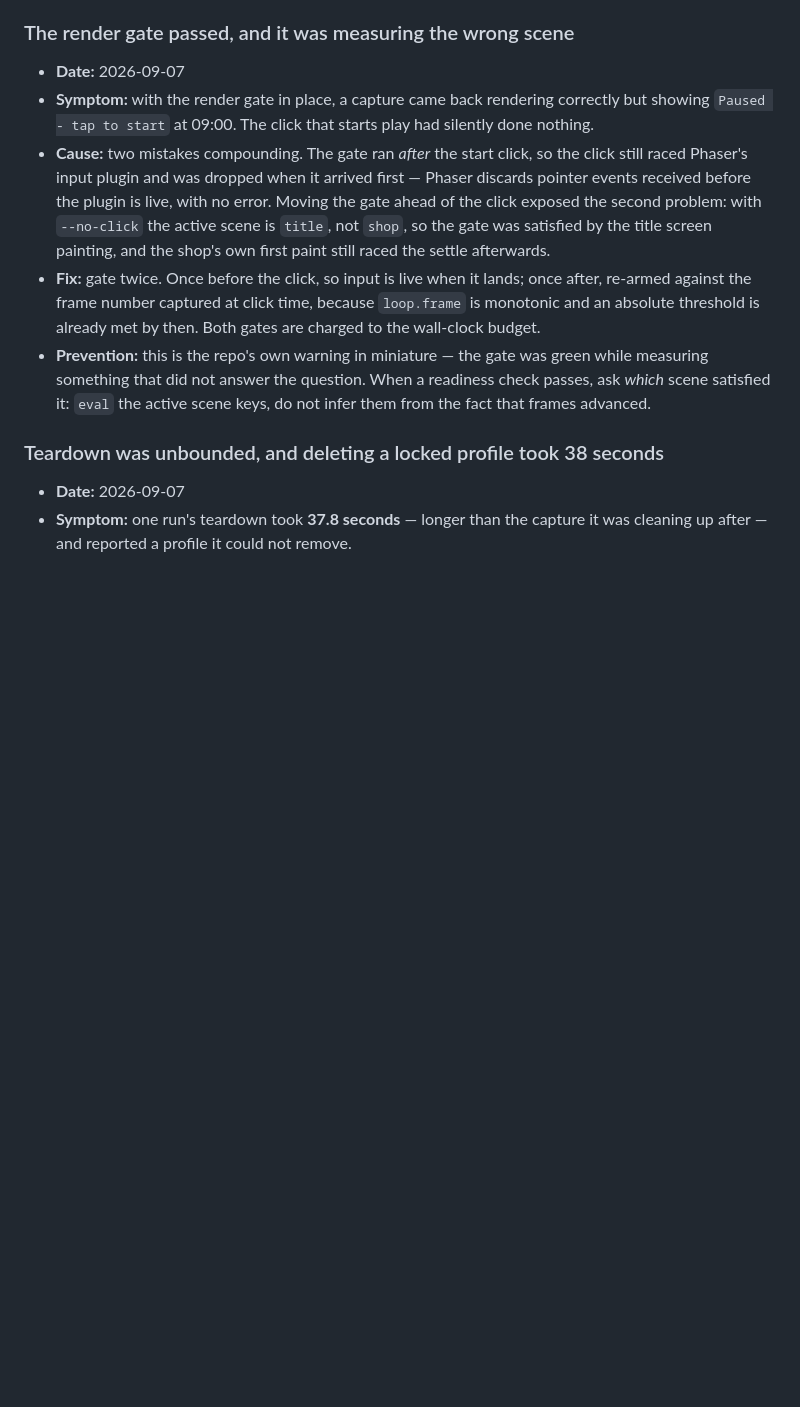
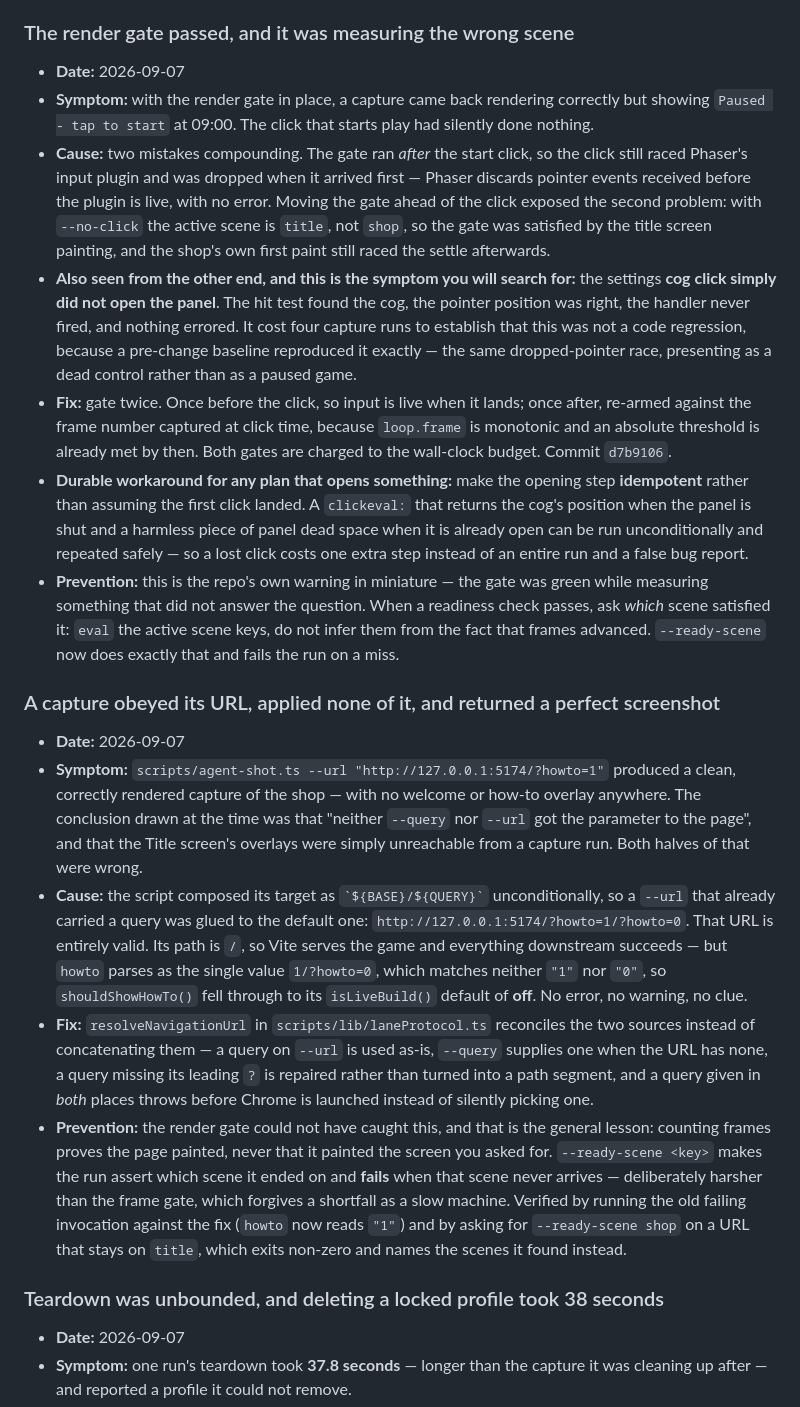
Before and after one commit to XylarDark/KindlingGame, a Markdown page: docs/KNOWN_ERRORS.md, the part around one of its changes. Drawn GitHub-style; blank space fills up the shorter version.

```diff
--- a/docs/KNOWN_ERRORS.md
+++ b/docs/KNOWN_ERRORS.md
@@ -91,8 +109,18 @@
 - **Date:** 2026-09-07
 - **Symptom:** with the render gate in place, a capture came back rendering correctly but showing `Paused - tap to start` at 09:00. The click that starts play had silently done nothing.
 - **Cause:** two mistakes compounding. The gate ran *after* the start click, so the click still raced Phaser's input plugin and was dropped when it arrived first — Phaser discards pointer events received before the plugin is live, with no error. Moving the gate ahead of the click exposed the second problem: with `--no-click` the active scene is `title`, not `shop`, so the gate was satisfied by the title screen painting, and the shop's own first paint still raced the settle afterwards.
-- **Fix:** gate twice. Once before the click, so input is live when it lands; once after, re-armed against the frame number captured at click time, because `loop.frame` is monotonic and an absolute threshold is already met by then. Both gates are charged to the wall-clock budget.
-- **Prevention:** this is the repo's own warning in miniature — the gate was green while measuring something that did not answer the question. When a readiness check passes, ask *which* scene satisfied it: `eval` the active scene keys, do not infer them from the fact that frames advanced.
+- **Also seen from the other end, and this is the symptom you will search for:** the settings **cog click simply did not open the panel**. The hit test found the cog, the pointer position was right, the handler never fired, and nothing errored. It cost four capture runs to establish that this was not a code regression, because a pre-change baseline reproduced it exactly — the same dropped-pointer race, presenting as a dead control rather than as a paused game.
+- **Fix:** gate twice. Once before the click, so input is live when it lands; once after, re-armed against the frame number captured at click time, because `loop.frame` is monotonic and an absolute threshold is already met by then. Both gates are charged to the wall-clock budget. Commit `d7b9106`.
+- **Durable workaround for any plan that opens something:** make the opening step **idempotent** rather than assuming the first click landed. A `clickeval:` that returns the cog's position when the panel is shut and a harmless piece of panel dead space when it is already open can be run unconditionally and repeated safely — so a lost click costs one extra step instead of an entire run and a false bug report.
+- **Prevention:** this is the repo's own warning in miniature — the gate was green while measuring something that did not answer the question. When a readiness check passes, ask *which* scene satisfied it: `eval` the active scene keys, do not infer them from the fact that frames advanced. `--ready-scene` now does exactly that and fails the run on a miss.
+
+### A capture obeyed its URL, applied none of it, and returned a perfect screenshot
+
+- **Date:** 2026-09-07
+- **Symptom:** `scripts/agent-shot.ts --url "http://127.0.0.1:5174/?howto=1"` produced a clean, correctly rendered capture of the shop — with no welcome or how-to overlay anywhere. The conclusion drawn at the time was that "neither `--query` nor `--url` got the parameter to the page", and that the Title screen's overlays were simply unreachable from a capture run. Both halves of that were wrong.
+- **Cause:** the script composed its target as `` `${BASE}/${QUERY}` `` unconditionally, so a `--url` that already carried a query was glued to the default one: `http://127.0.0.1:5174/?howto=1/?howto=0`. That URL is entirely valid. Its path is `/`, so Vite serves the game and everything downstream succeeds — but `howto` parses as the single value `1/?howto=0`, which matches neither `"1"` nor `"0"`, so `shouldShowHowTo()` fell through to its `isLiveBuild()` default of **off**. No error, no warning, no clue.
+- **Fix:** `resolveNavigationUrl` in `scripts/lib/laneProtocol.ts` reconciles the two sources instead of concatenating them — a query on `--url` is used as-is, `--query` supplies one when the URL has none, a query missing its leading `?` is repaired rather than turned into a path segment, and a query given in *both* places throws before Chrome is launched instead of silently picking one.
+- **Prevention:** the render gate could not have caught this, and that is the general lesson: counting frames proves the page painted, never that it painted the screen you asked for. `--ready-scene <key>` makes the run assert which scene it ended on and **fails** when that scene never arrives — deliberately harsher than the frame gate, which forgives a shortfall as a slow machine. Verified by running the old failing invocation against the fix (`howto` now reads `"1"`) and by asking for `--ready-scene shop` on a URL that stays on `title`, which exits non-zero and names the scenes it found instead.
 
 ### Teardown was unbounded, and deleting a locked profile took 38 seconds
 
```
Also changed, not shown: other parts of docs/KNOWN_ERRORS.md (+18 -0 lines).
